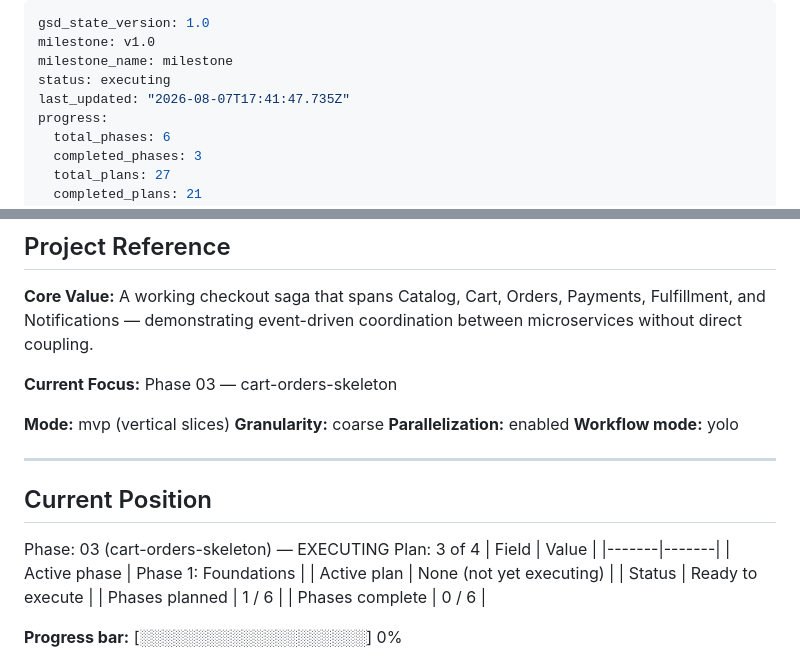
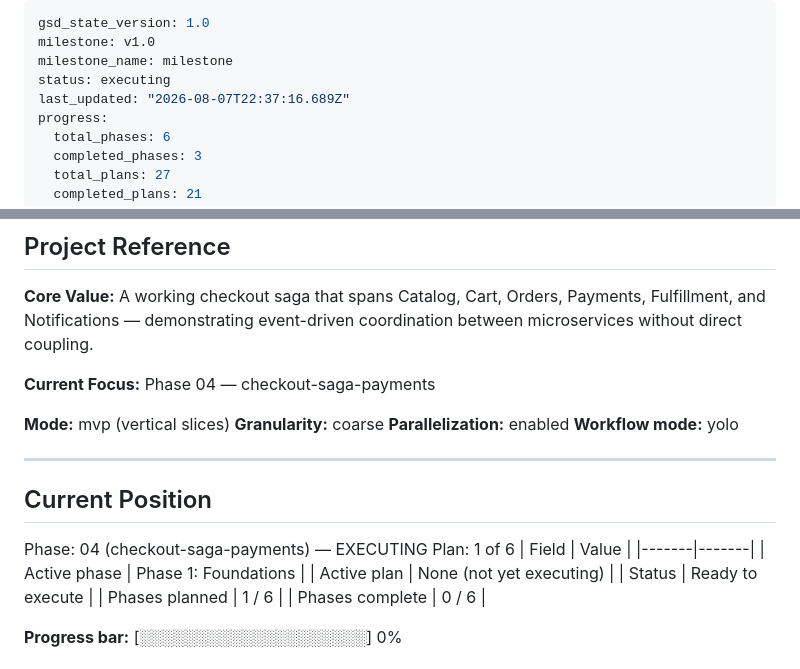
Before and after one commit to fanji-mukti/ecommerce-platform, a Markdown page: .planning/STATE.md, 2 parts joined by grey strips. GitHub-like rendering.

```diff
--- a/.planning/STATE.md
+++ b/.planning/STATE.md
@@ -3,7 +3,7 @@ gsd_state_version: 1.0
 milestone: v1.0
 milestone_name: milestone
 status: executing
-last_updated: "2026-08-07T17:41:47.735Z"
+last_updated: "2026-08-07T22:37:16.689Z"
 progress:
   total_phases: 6
   completed_phases: 3
@@ -22,7 +22,7 @@ progress:
 
 **Core Value:** A working checkout saga that spans Catalog, Cart, Orders, Payments, Fulfillment, and Notifications — demonstrating event-driven coordination between microservices without direct coupling.
 
-**Current Focus:** Phase 03 — cart-orders-skeleton
+**Current Focus:** Phase 04 — checkout-saga-payments
 
 **Mode:** mvp (vertical slices)
 **Granularity:** coarse
@@ -33,8 +33,8 @@ progress:
 
 ## Current Position
 
-Phase: 03 (cart-orders-skeleton) — EXECUTING
-Plan: 3 of 4
+Phase: 04 (checkout-saga-payments) — EXECUTING
+Plan: 1 of 6
 | Field | Value |
 |-------|-------|
 | Active phase | Phase 1: Foundations |
```
Also changed, not shown: .planning/ROADMAP.md (+3 -3 lines).
